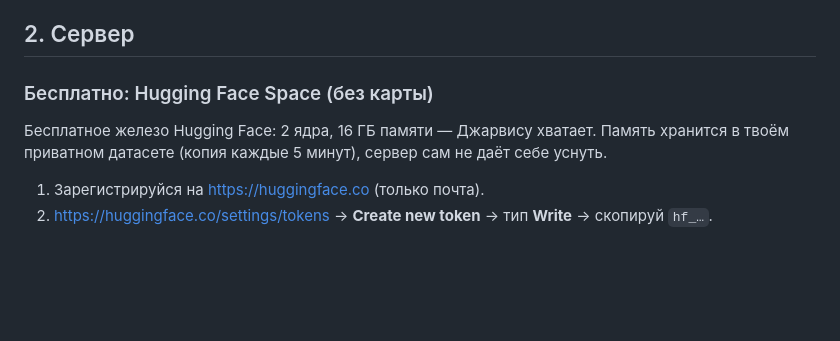
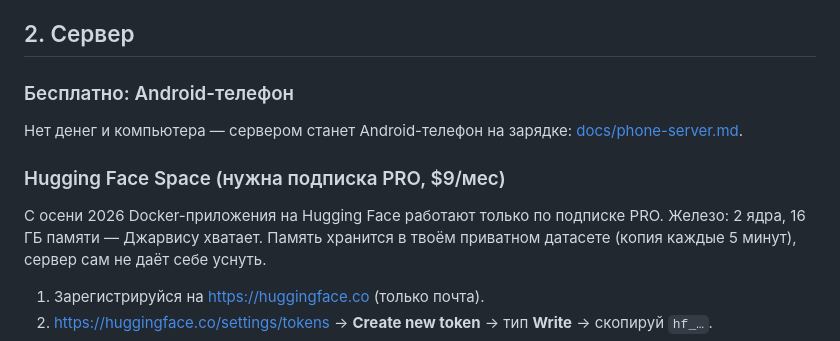
Before and after one commit to lilcryyw/Agent, a Markdown page: docs/setup.md, the part around the change. GitHub-like rendering; blank space fills up the shorter version.

Commit message:
Инструкция: сервер Джарвиса на Android-телефоне
Co-Authored-By: Claude Opus 5.5 <noreply@anthropic.com>
Claude-Session: https://claude.ai/code/session_0186jkmV6Wfq634PxTyxLZLW

```diff
--- a/docs/setup.md
+++ b/docs/setup.md
@@ -21,8 +21,12 @@ API Keys → Create Key. Тогда `ANTHROPIC_BASE_URL` не задаём.
 Ключ — пароль: не публикуй его и не присылай в открытых чатах.
 
 ## 2. Сервер
-### Бесплатно: Hugging Face Space (без карты)
-Бесплатное железо Hugging Face: 2 ядра, 16 ГБ памяти — Джарвису хватает. Память хранится в твоём
+### Бесплатно: Android-телефон
+Нет денег и компьютера — сервером станет Android-телефон на зарядке: [docs/phone-server.md](phone-server.md).
+
+### Hugging Face Space (нужна подписка PRO, $9/мес)
+С осени 2026 Docker-приложения на Hugging Face работают только по подписке PRO.
+Железо: 2 ядра, 16 ГБ памяти — Джарвису хватает. Память хранится в твоём
 приватном датасете (копия каждые 5 минут), сервер сам не даёт себе уснуть.
 1. Зарегистрируйся на https://huggingface.co (только почта).
 2. https://huggingface.co/settings/tokens → **Create new token** → тип **Write** → скопируй `hf_…`.
```
Also changed, not shown: docs/phone-server.md (added, +36 -0 lines).
